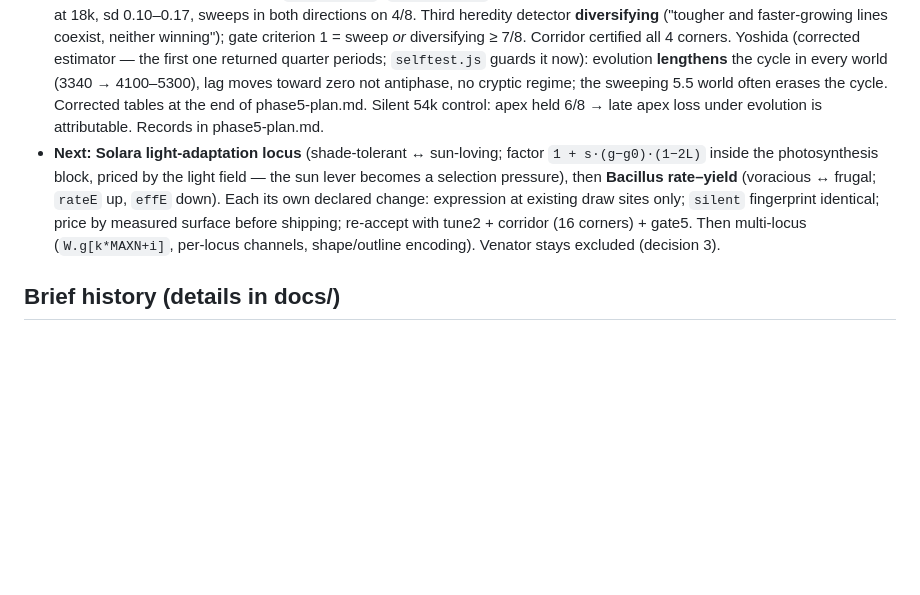
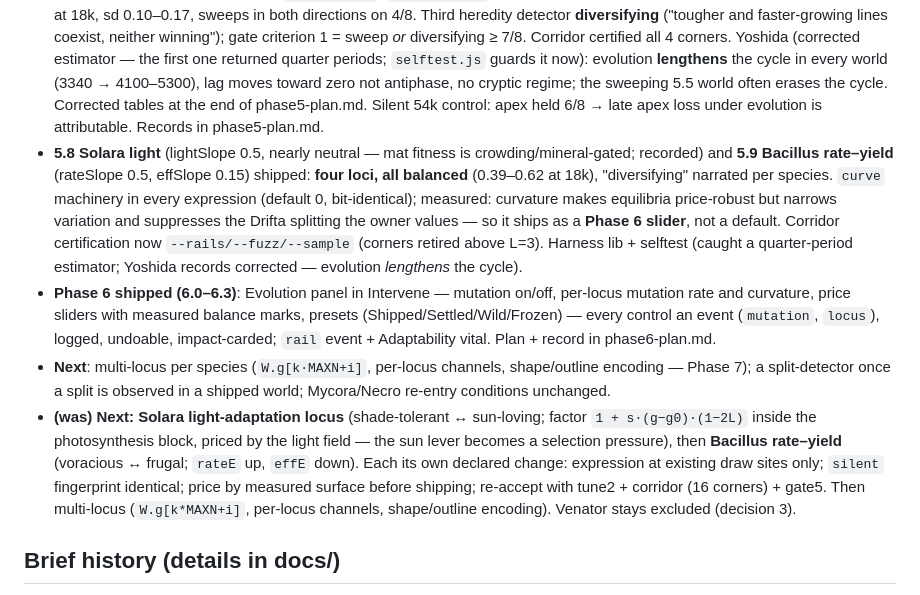
Before and after one commit to nhilbert/microcosm, a Markdown page: CLAUDE.md, the part around the change. Drawn GitHub-style; blank space fills up the shorter version.

```diff
--- a/CLAUDE.md
+++ b/CLAUDE.md
@@ -42,7 +42,10 @@ Small increments, each confirmed before the next. State contradictions and trade
 - **Phase 5 heredity (shipped, `P.mutation=true`)**: Drifta locus g — escape.p + 0.22(g−0.5), kp×(1+0.25(0.5−g)), U(±0.03) kernel, corridor [0,1]. Measured: selected to the defense rail on 8/8 (0.50→0.93 by 36k); corridor CERTIFIED at both rails; sweep narrated 8/8, control silent; Yoshida antiphase prediction NOT reproduced (sweep, not polymorphism); kpSlope 0.5 gives a balanced polymorphism — **owner decision pending** whether to adopt it as a declared ecology change. Harnesses: `npm run yoshida | corridor | gate5`.
 - **Open finding (untested)**: apex-loss and apex-holding worlds separate cleanly at t=18,000 — Solara 1669–1736 vs 1347–1624, Drifta 332–361 vs 456–1116, non-overlapping in both. Consistent with a trophic cascade. n=3 vs n=5 at a single time point proves no mechanism; the honest test is a same-seed A/B with Venator seeded vs not. Do not state this as a result until that runs.
 - **5.6 — Cilio pursuit locus** (catchSlope 0.4): at kbSlope 0.3 no arms race (Cilio drifted thriftier, Drifta swept). **5.7 — prices by measurement (owner decision)**: `kpSlope 0.5`, `kbSlope 0.15` — **the world is balanced**: Drifta 0.39–0.60, Cilio 0.42–0.52 at 18k, sd 0.10–0.17, sweeps in both directions on 4/8. Third heredity detector **diversifying** ("tougher and faster-growing lines coexist, neither winning"); gate criterion 1 = sweep *or* diversifying ≥ 7/8. Corridor certified all 4 corners. Yoshida (corrected estimator — the first one returned quarter periods; `selftest.js` guards it now): evolution **lengthens** the cycle in every world (3340 → 4100–5300), lag moves toward zero not antiphase, no cryptic regime; the sweeping 5.5 world often erases the cycle. Corrected tables at the end of phase5-plan.md. Silent 54k control: apex held 6/8 → late apex loss under evolution is attributable. Records in phase5-plan.md.
-- **Next: Solara light-adaptation locus** (shade-tolerant ↔ sun-loving; factor `1 + s·(g−g0)·(1−2L)` inside the photosynthesis block, priced by the light field — the sun lever becomes a selection pressure), then **Bacillus rate–yield** (voracious ↔ frugal; `rateE` up, `effE` down). Each its own declared change: expression at existing draw sites only; `silent` fingerprint identical; price by measured surface before shipping; re-accept with tune2 + corridor (16 corners) + gate5. Then multi-locus (`W.g[k*MAXN+i]`, per-locus channels, shape/outline encoding). Venator stays excluded (decision 3).
+- **5.8 Solara light** (lightSlope 0.5, nearly neutral — mat fitness is crowding/mineral-gated; recorded) and **5.9 Bacillus rate–yield** (rateSlope 0.5, effSlope 0.15) shipped: **four loci, all balanced** (0.39–0.62 at 18k), "diversifying" narrated per species. `curve` machinery in every expression (default 0, bit-identical); measured: curvature makes equilibria price-robust but narrows variation and suppresses the Drifta splitting the owner values — so it ships as a **Phase 6 slider**, not a default. Corridor certification now `--rails/--fuzz/--sample` (corners retired above L=3). Harness lib + selftest (caught a quarter-period estimator; Yoshida records corrected — evolution *lengthens* the cycle).
+- **Phase 6 shipped (6.0–6.3)**: Evolution panel in Intervene — mutation on/off, per-locus mutation rate and curvature, price sliders with measured balance marks, presets (Shipped/Settled/Wild/Frozen) — every control an event (`mutation`, `locus`), logged, undoable, impact-carded; `rail` event + Adaptability vital. Plan + record in phase6-plan.md.
+- **Next**: multi-locus per species (`W.g[k·MAXN+i]`, per-locus channels, shape/outline encoding — Phase 7); a split-detector once a split is observed in a shipped world; Mycora/Necro re-entry conditions unchanged.
+- **(was) Next: Solara light-adaptation locus** (shade-tolerant ↔ sun-loving; factor `1 + s·(g−g0)·(1−2L)` inside the photosynthesis block, priced by the light field — the sun lever becomes a selection pressure), then **Bacillus rate–yield** (voracious ↔ frugal; `rateE` up, `effE` down). Each its own declared change: expression at existing draw sites only; `silent` fingerprint identical; price by measured surface before shipping; re-accept with tune2 + corridor (16 corners) + gate5. Then multi-locus (`W.g[k*MAXN+i]`, per-locus channels, shape/outline encoding). Venator stays excluded (decision 3).
 
 ## Brief history (details in docs/)
 
```
Also changed, not shown: README.md (+5 -3 lines), docs/porting.md (+5 -1 lines).
